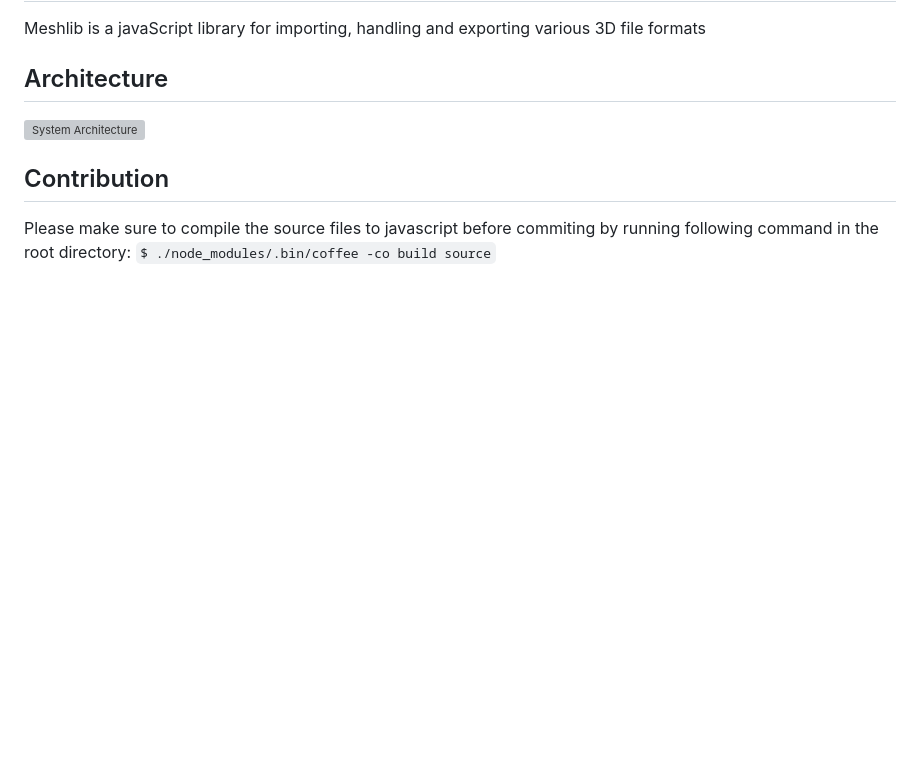
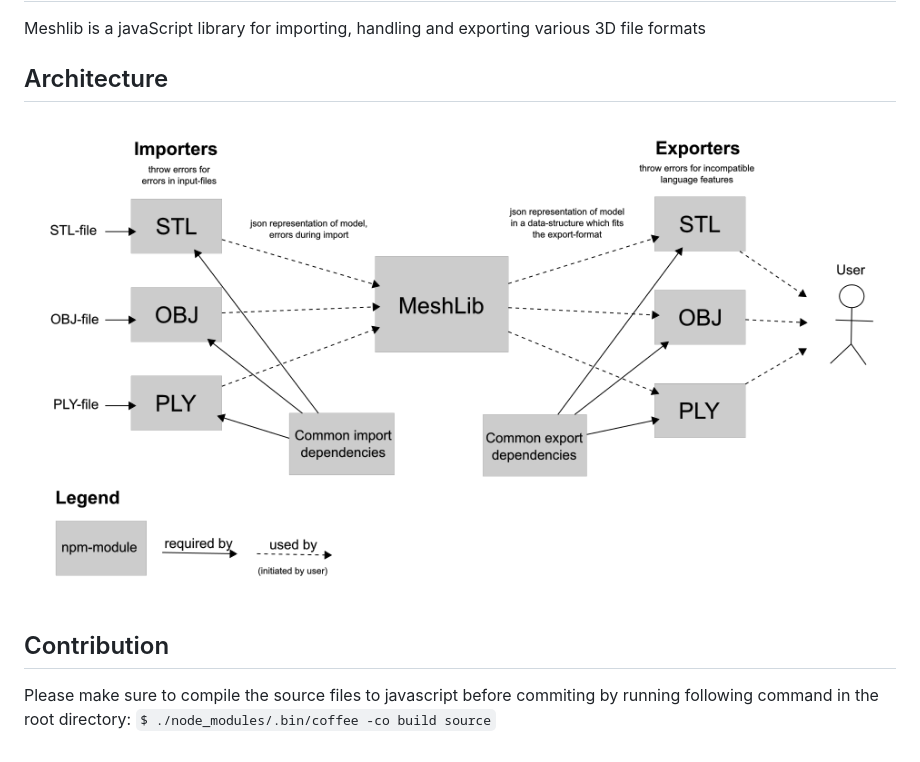
Before and after one commit to ad-si/meshlib, a Markdown page: README.md, the part around the change. Drawn GitHub-style; pictures changed too: img/architecture.png (added); blank space fills up the shorter version; grey boxes are pictures that could not be loaded.

Commit message:
Use add architecture.png to use in readme

```diff
--- a/README.md
+++ b/README.md
@@ -5,7 +5,7 @@ Meshlib is a javaScript library for importing, handling and exporting various 3D
 
 ## Architecture
 
-![System Architecture](img/architecture.svg)
+![System Architecture](img/architecture.png)
 
 
 ## Contribution
```
Also changed, not shown: 1 other file.
